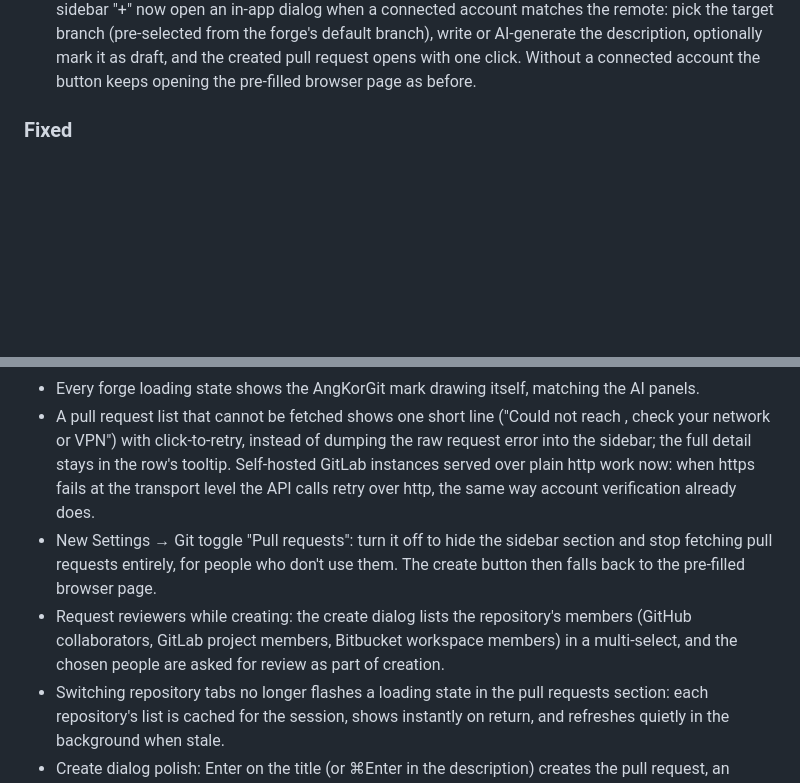
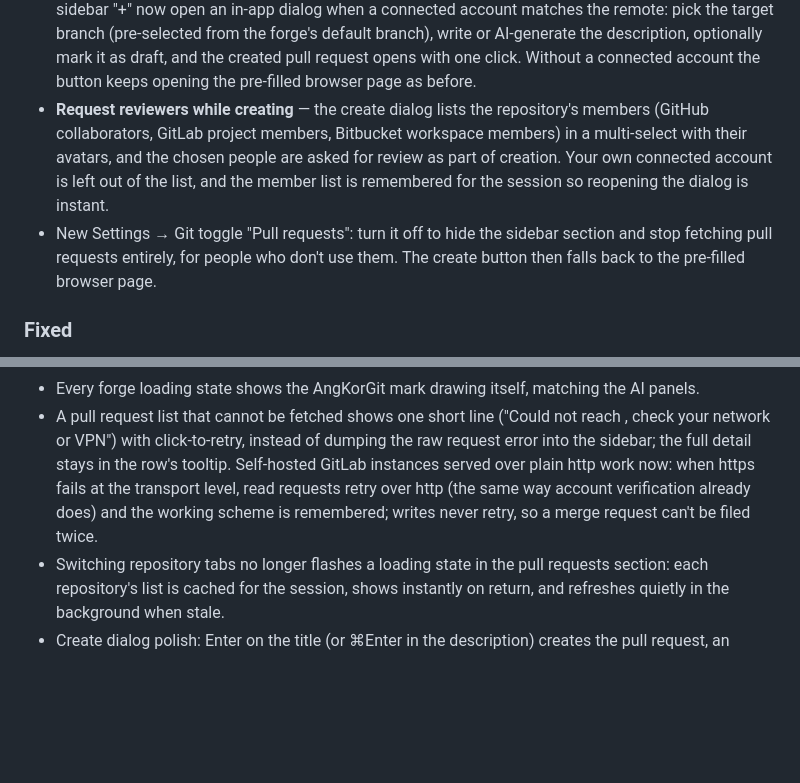
Before and after one commit to cheat2001/angkorgit, a Markdown page: CHANGELOG.md, 2 parts joined by grey strips. Drawn GitHub-style; blank space fills up the shorter version.

```diff
--- a/CHANGELOG.md
+++ b/CHANGELOG.md
@@ -21,6 +21,15 @@ All notable changes to AngKorGit are documented here. The format follows
   mark it as draft, and the created pull request opens with one click.
   Without a connected account the button keeps opening the pre-filled
   browser page as before.
+- **Request reviewers while creating** — the create dialog lists the
+  repository's members (GitHub collaborators, GitLab project members,
+  Bitbucket workspace members) in a multi-select with their avatars, and the
+  chosen people are asked for review as part of creation. Your own connected
+  account is left out of the list, and the member list is remembered for the
+  session so reopening the dialog is instant.
+- New Settings → Git toggle "Pull requests": turn it off to hide the sidebar
+  section and stop fetching pull requests entirely, for people who don't use
+  them. The create button then falls back to the pre-filled browser page.
 
 ### Fixed
 - With many repository tabs open, the tab bar's horizontal scrollbar covered
@@ -43,15 +52,9 @@ All notable changes to AngKorGit are documented here. The format follows
   reach <host>, check your network or VPN") with click-to-retry, instead of
   dumping the raw request error into the sidebar; the full detail stays in the
   row's tooltip. Self-hosted GitLab instances served over plain http work now:
-  when https fails at the transport level the API calls retry over http, the
-  same way account verification already does.
-- New Settings → Git toggle "Pull requests": turn it off to hide the sidebar
-  section and stop fetching pull requests entirely, for people who don't use
-  them. The create button then falls back to the pre-filled browser page.
-- Request reviewers while creating: the create dialog lists the repository's
-  members (GitHub collaborators, GitLab project members, Bitbucket workspace
-  members) in a multi-select, and the chosen people are asked for review as
-  part of creation.
+  when https fails at the transport level, read requests retry over http (the
+  same way account verification already does) and the working scheme is
+  remembered; writes never retry, so a merge request can't be filed twice.
 - Switching repository tabs no longer flashes a loading state in the pull
   requests section: each repository's list is cached for the session, shows
   instantly on return, and refreshes quietly in the background when stale.
```
Also changed, not shown: other parts of CHANGELOG.md (+2 -0 lines), CLAUDE.md (+52 -14 lines).
